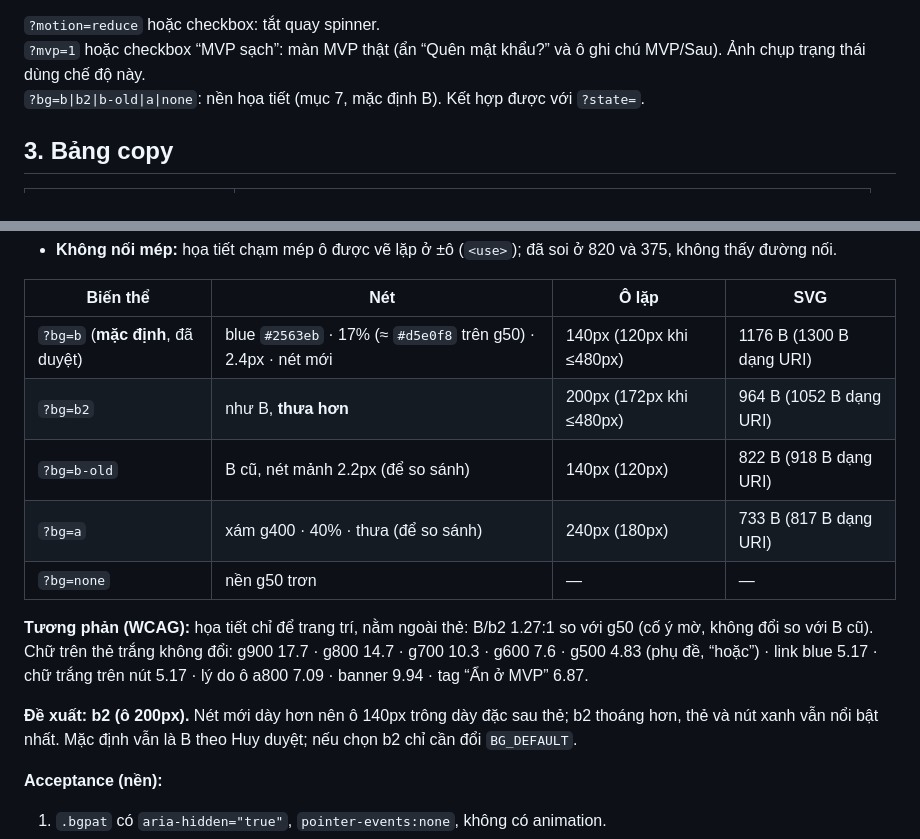
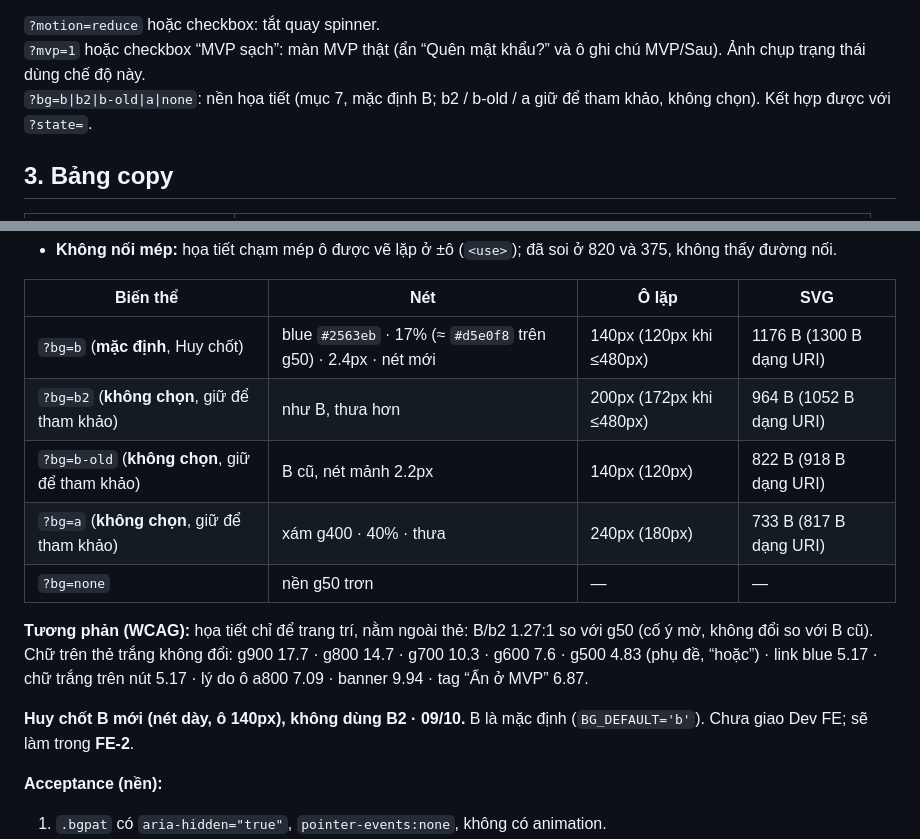
Before and after one commit to lequanghuy/giaoan-review-note-proto, a Markdown page: login/spec.md, 2 parts joined by grey strips. GitHub-like rendering.

Commit message:
login/spec: Huy chốt B mới (nét dày, ô 140px), không dùng B2 · 09/10

```diff
--- a/login/spec.md
+++ b/login/spec.md
@@ -59,7 +59,7 @@
 
 `?motion=reduce` hoặc checkbox: tắt quay spinner.
 `?mvp=1` hoặc checkbox “MVP sạch”: màn MVP thật (ẩn “Quên mật khẩu?” và ô ghi chú MVP/Sau). Ảnh chụp trạng thái dùng chế độ này.
-`?bg=b|b2|b-old|a|none`: nền họa tiết (mục 7, mặc định B). Kết hợp được với `?state=`.
+`?bg=b|b2|b-old|a|none`: nền họa tiết (mục 7, mặc định B; b2 / b-old / a giữ để tham khảo, không chọn). Kết hợp được với `?state=`.
 
 ## 3. Bảng copy
 
@@ -143,15 +143,15 @@ Khuyến nghị: **có** (màn hỏi + xác nhận). Đổi MK trong app = Sau.
 
 | Biến thể | Nét | Ô lặp | SVG |
 |---|---|---|---|
-| `?bg=b` (**mặc định**, đã duyệt) | blue `#2563eb` · 17% (≈ `#d5e0f8` trên g50) · 2.4px · nét mới | 140px (120px khi ≤480px) | 1176 B (1300 B dạng URI) |
-| `?bg=b2` | như B, **thưa hơn** | 200px (172px khi ≤480px) | 964 B (1052 B dạng URI) |
-| `?bg=b-old` | B cũ, nét mảnh 2.2px (để so sánh) | 140px (120px) | 822 B (918 B dạng URI) |
-| `?bg=a` | xám g400 · 40% · thưa (để so sánh) | 240px (180px) | 733 B (817 B dạng URI) |
+| `?bg=b` (**mặc định**, Huy chốt) | blue `#2563eb` · 17% (≈ `#d5e0f8` trên g50) · 2.4px · nét mới | 140px (120px khi ≤480px) | 1176 B (1300 B dạng URI) |
+| `?bg=b2` (**không chọn**, giữ để tham khảo) | như B, thưa hơn | 200px (172px khi ≤480px) | 964 B (1052 B dạng URI) |
+| `?bg=b-old` (**không chọn**, giữ để tham khảo) | B cũ, nét mảnh 2.2px | 140px (120px) | 822 B (918 B dạng URI) |
+| `?bg=a` (**không chọn**, giữ để tham khảo) | xám g400 · 40% · thưa | 240px (180px) | 733 B (817 B dạng URI) |
 | `?bg=none` | nền g50 trơn | — | — |
 
 **Tương phản (WCAG):** họa tiết chỉ để trang trí, nằm ngoài thẻ: B/b2 1.27:1 so với g50 (cố ý mờ, không đổi so với B cũ). Chữ trên thẻ trắng không đổi: g900 17.7 · g800 14.7 · g700 10.3 · g600 7.6 · g500 4.83 (phụ đề, “hoặc”) · link blue 5.17 · chữ trắng trên nút 5.17 · lý do ô a800 7.09 · banner 9.94 · tag “Ẩn ở MVP” 6.87.
 
-**Đề xuất: b2 (ô 200px).** Nét mới dày hơn nên ô 140px trông dày đặc sau thẻ; b2 thoáng hơn, thẻ và nút xanh vẫn nổi bật nhất. Mặc định vẫn là B theo Huy duyệt; nếu chọn b2 chỉ cần đổi `BG_DEFAULT`.
+**Huy chốt B mới (nét dày, ô 140px), không dùng B2 · 09/10.** B là mặc định (`BG_DEFAULT='b'`). Chưa giao Dev FE; sẽ làm trong **FE-2**.
 
 **Acceptance (nền):**
 1. `.bgpat` có `aria-hidden="true"`, `pointer-events:none`, không có animation.
```
